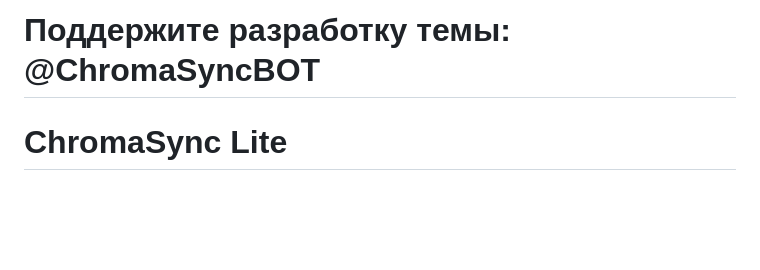
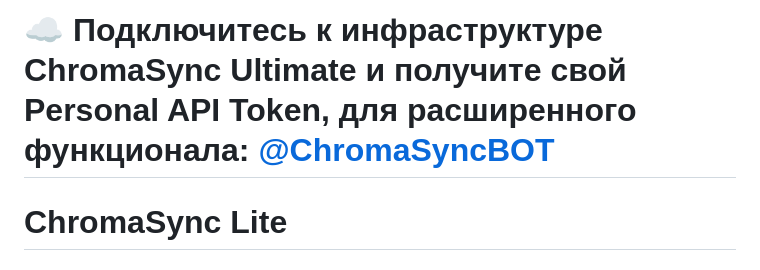
Before and after one commit to Desai0/ChromaSync, a Markdown page: README.md, the part around the change. GitHub-like rendering; blank space fills up the shorter version.

```diff
--- a/README.md
+++ b/README.md
@@ -1,4 +1,4 @@
-# Поддержите разработку темы: @ChromaSyncBOT
+# ☁️ Подключитесь к инфраструктуре ChromaSync Ultimate и получите свой Personal API Token, для расширенного функционала: [@ChromaSyncBOT](https://t.me/ChromaSyncBOT)
 # **ChromaSync Lite**
 
 ### Адаптивная тема для Яндекс Музыки, оживляющая интерфейс прозрачностью и цветами обложки каждого трека!
```
